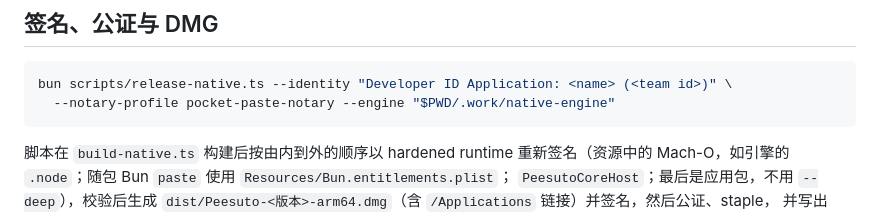
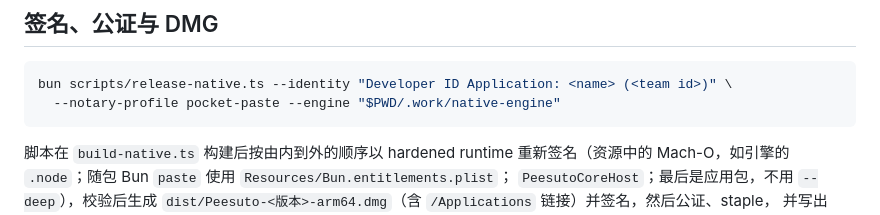
Before and after one commit to anelikes/peesuto, a Markdown page: native/README.md, the part around the change. Rendered like a GitHub page.

Commit message:
docs(release): the notarytool profile is named pocket-paste
Co-Authored-By: Claude Opus 5.5 (1M context) <noreply@anthropic.com>

````diff
--- a/native/README.md
+++ b/native/README.md
@@ -64,7 +64,7 @@ bun scripts/build-native.ts --preview --skip-resources
 
 ```sh
 bun scripts/release-native.ts --identity "Developer ID Application: <name> (<team id>)" \
-  --notary-profile pocket-paste-notary --engine "$PWD/.work/native-engine"
+  --notary-profile pocket-paste --engine "$PWD/.work/native-engine"
 ```
 
 脚本在 `build-native.ts` 构建后按由内到外的顺序以 hardened runtime 重新签名（资源中的
````
Also changed, not shown: docs/RELEASING.md (+2 -2 lines).
